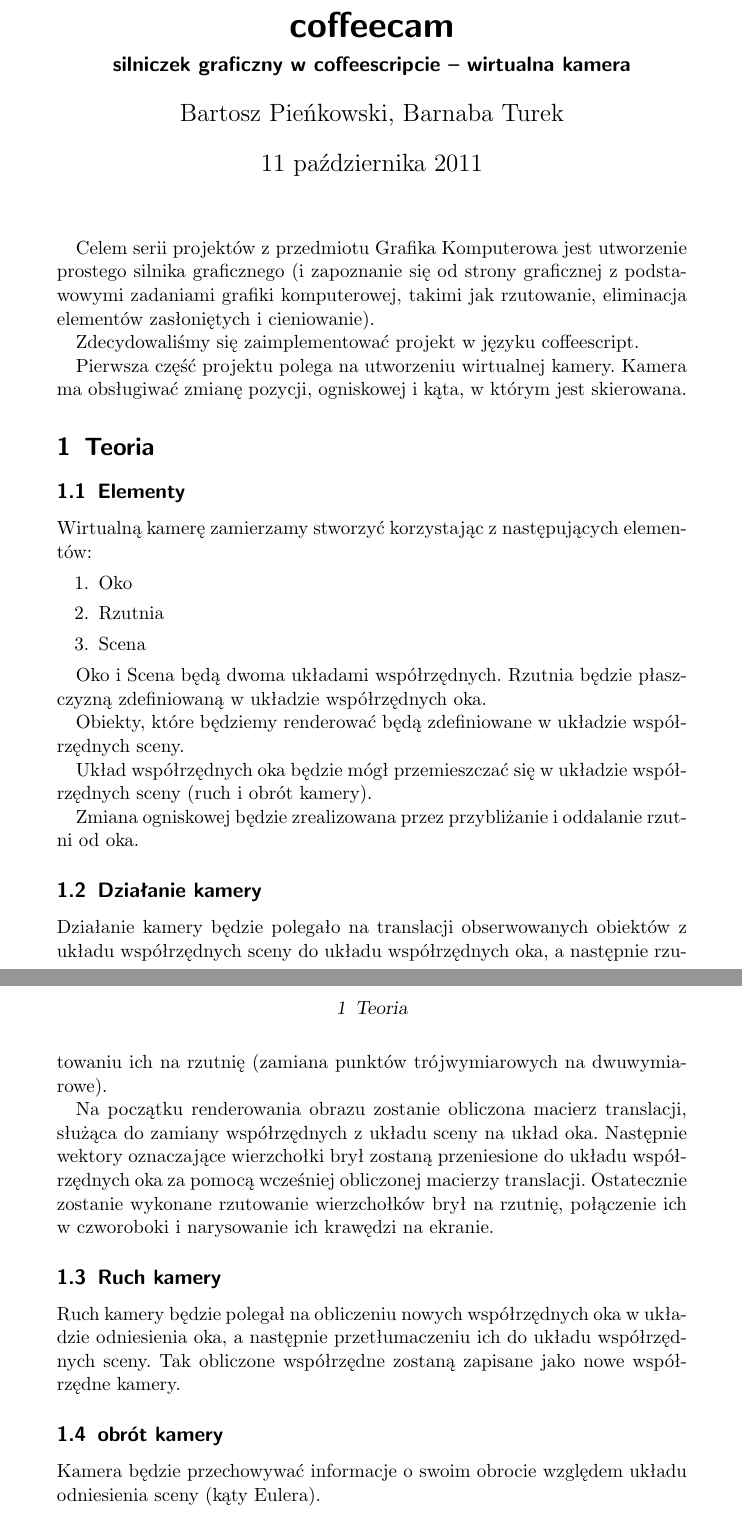
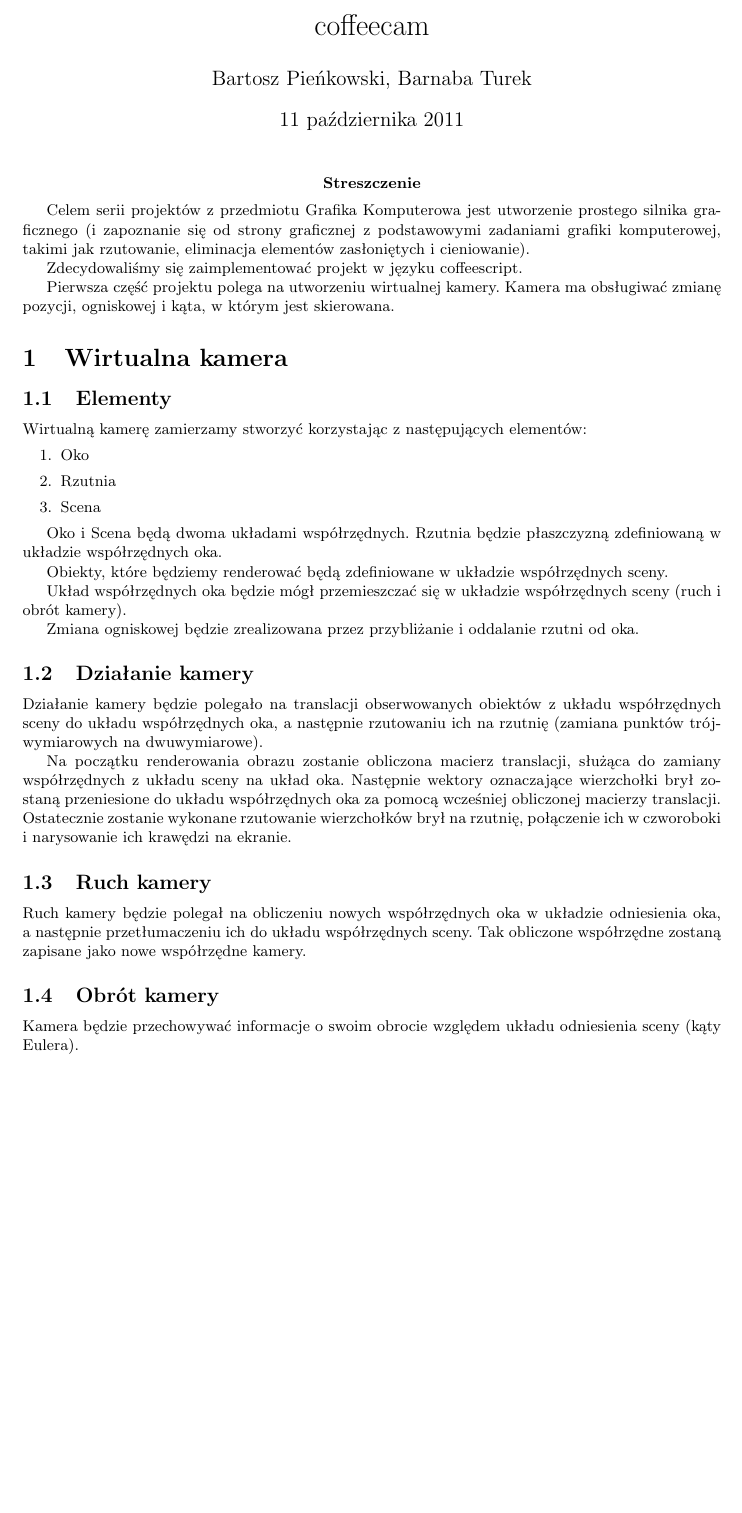
Before and after one commit to barnaba/coffeecam, a LaTeX document (doc/projekt1.tex): two parts of pages 1 and 2 of 2 before the commit and part of the page after it, the two joined at a grey line, cut so that both start at the same text, the shorter picture padded with empty space. Compiled offline with pdfLaTeX.

Commit message:
minor fixes

```diff
--- a/doc/projekt1.tex
+++ b/doc/projekt1.tex
@@ -1,4 +1,6 @@
-\documentclass[a4paper]{scrartcl}
+%\documentclass[a4paper]{scrartcl}
+\documentclass[a4paper]{article}
+\usepackage{fullpage}
 \pagestyle{headings}
 \usepackage{mdwlist}
 \usepackage{polski}
@@ -25,7 +27,7 @@
 \sloppy
 
 \title{coffeecam}
-\subtitle{silniczek graficzny w~coffeescripcie -- wirtualna kamera}
+%\subtitle{silniczek graficzny w~coffeescripcie -- wirtualna kamera}
 \author{Bartosz Pieńkowski, Barnaba Turek}
 \maketitle
 \abstract{
@@ -36,7 +38,7 @@
 Zdecydowaliśmy się zaimplementować projekt w~języku coffeescript.
 
 Pierwsza część projektu polega na utworzeniu wirtualnej kamery. Kamera ma obsługiwać zmianę pozycji, ogniskowej i~kąta, w~którym jest skierowana.
-\section{Teoria}
+\section{Wirtualna kamera}
 \subsection{Elementy}
 Wirtualną kamerę zamierzamy stworzyć korzystając z~następujących elementów:
 \begin{enumerate}
@@ -67,7 +69,7 @@
 Ruch kamery będzie polegał na obliczeniu nowych współrzędnych oka w~układzie odniesienia oka, a~następnie przetłumaczeniu ich do układu współrzędnych sceny.
 Tak obliczone współrzędne zostaną zapisane jako nowe współrzędne kamery.
 
-\subsection{obrót kamery}
+\subsection{Obrót kamery}
 Kamera będzie przechowywać informacje o~swoim obrocie względem układu odniesienia sceny (kąty Eulera).
 
 \end{document}
```
Also changed, not shown: doc/projekt1.pdf.
